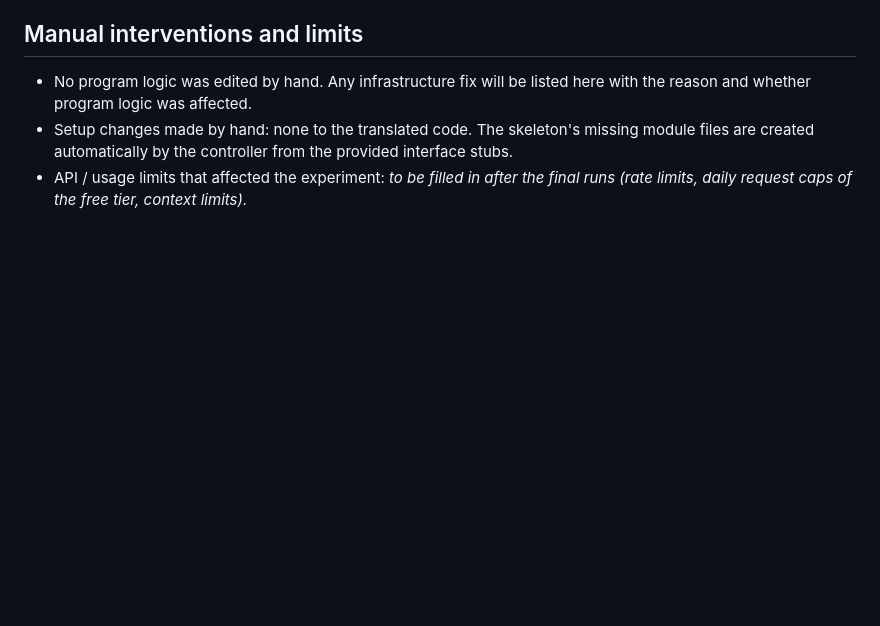
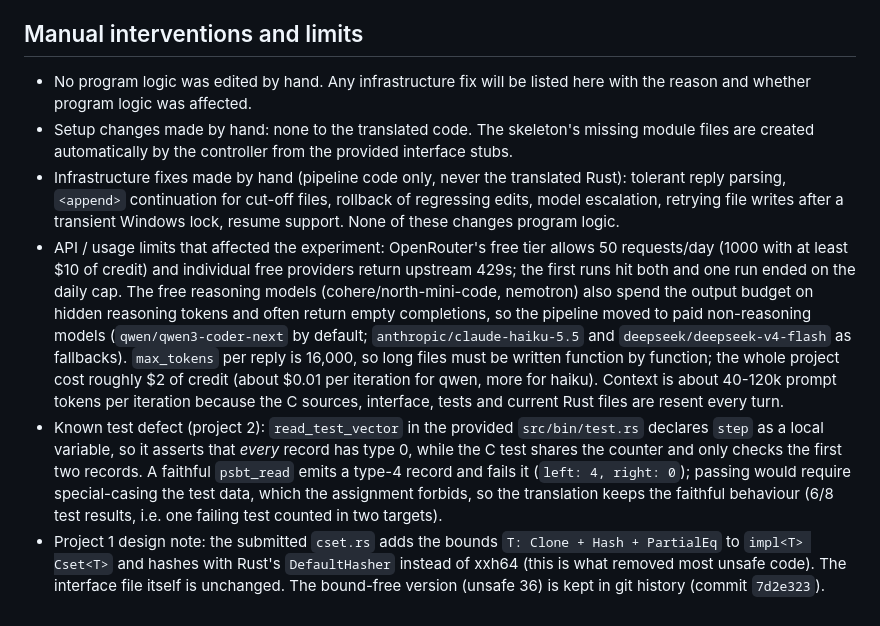
Before and after one commit to RLin8103/CS598JBR-Team-17, a Markdown page: MP4/README.md, the part around one of its changes. Rendered like a GitHub page; blank space fills up the shorter version.

```diff
--- a/MP4/README.md
+++ b/MP4/README.md
@@ -138,4 +164,18 @@ unsafe casts, pointer arithmetic) plus extras; the trajectory records which tool
 - No program logic was edited by hand. Any infrastructure fix will be listed here with the reason and whether program logic was affected.
 - Setup changes made by hand: none to the translated code. The skeleton's missing module files are created automatically by the controller
   from the provided interface stubs.
-- API / usage limits that affected the experiment: _to be filled in after the final runs (rate limits, daily request caps of the free tier, context limits)._
+- Infrastructure fixes made by hand (pipeline code only, never the translated Rust): tolerant reply parsing, `<append>` continuation for cut-off files,
+  rollback of regressing edits, model escalation, retrying file writes after a transient Windows lock, resume support. None of these changes program logic.
+- API / usage limits that affected the experiment: OpenRouter's free tier allows 50 requests/day (1000 with at least $10 of credit) and individual free
+  providers return upstream 429s; the first runs hit both and one run ended on the daily cap. The free reasoning models (cohere/north-mini-code, nemotron)
+  also spend the output budget on hidden reasoning tokens and often return empty completions, so the pipeline moved to paid non-reasoning models
+  (`qwen/qwen3-coder-next` by default; `anthropic/claude-haiku-5.5` and `deepseek/deepseek-v4-flash` as fallbacks). `max_tokens` per reply is 16,000, so
+  long files must be written function by function; the whole project cost roughly $2 of credit (about $0.01 per iteration for qwen, more for haiku).
+  Context is about 40-120k prompt tokens per iteration because the C sources, interface, tests and current Rust files are resent every turn.
+- Known test defect (project 2): `read_test_vector` in the provided `src/bin/test.rs` declares `step` as a local variable, so it asserts that *every* record
+  has type 0, while the C test shares the counter and only checks the first two records. A faithful `psbt_read` emits a type-4 record and fails it
+  (`left: 4, right: 0`); passing would require special-casing the test data, which the assignment forbids, so the translation keeps the faithful behaviour
+  (6/8 test results, i.e. one failing test counted in two targets).
+- Project 1 design note: the submitted `cset.rs` adds the bounds `T: Clone + Hash + PartialEq` to `impl<T> Cset<T>` and hashes with Rust's `DefaultHasher`
+  instead of xxh64 (this is what removed most unsafe code). The interface file itself is unchanged. The bound-free version (unsafe 36) is kept in git
+  history (commit `7d2e323`).
```
Also changed, not shown: other parts of MP4/README.md (+28 -2 lines).
